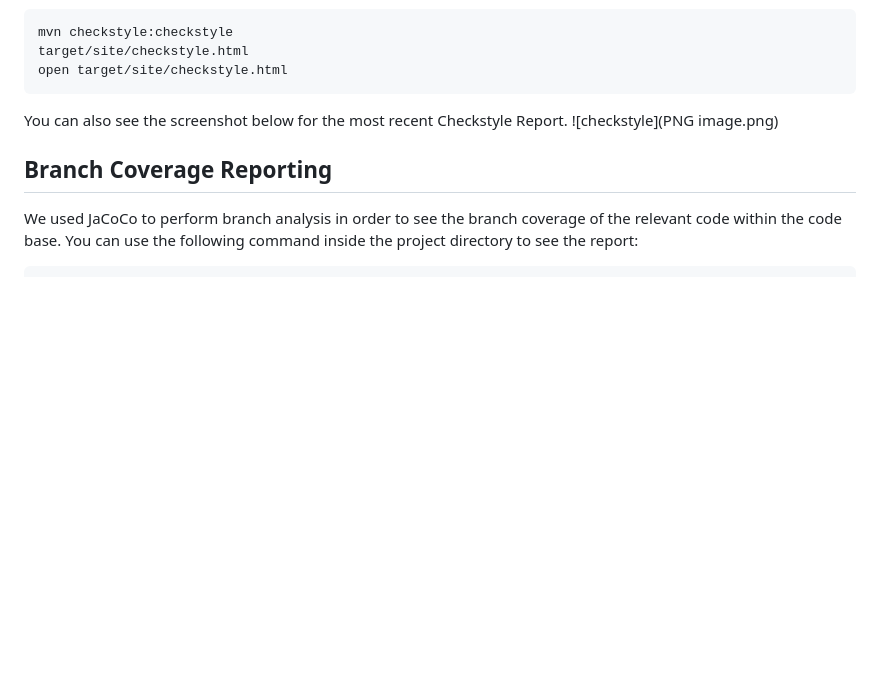
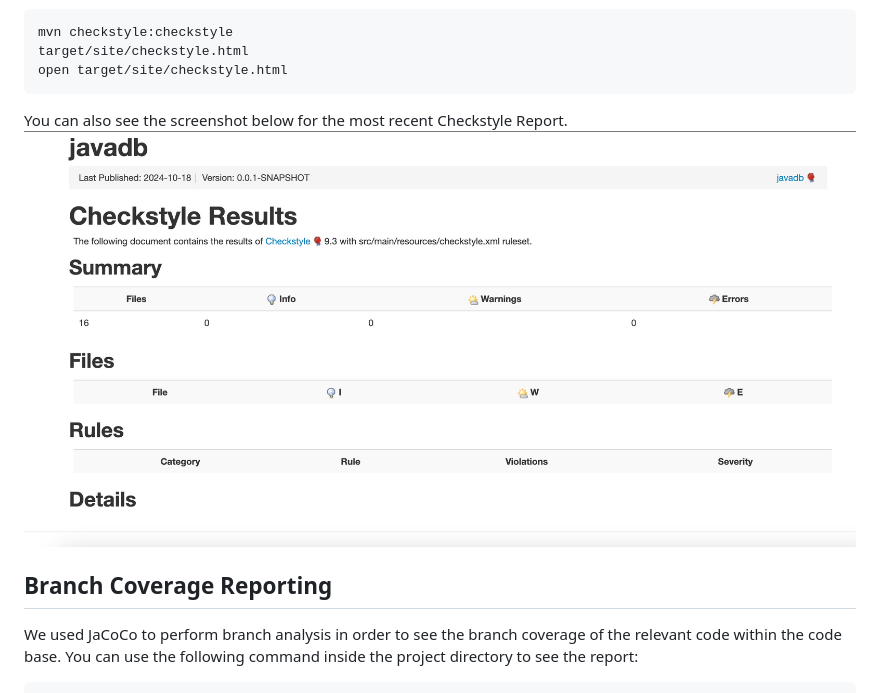
Before and after one commit to preethiprakash1/communitycompass, a Markdown page: README.md, the part around the change. Drawn GitHub-style; pictures changed too: checkstyle.jpeg (added); blank space fills up the shorter version.

Commit message:
Added checkstyle image.

````diff
--- a/README.md
+++ b/README.md
@@ -180,7 +180,7 @@ target/site/checkstyle.html
 open target/site/checkstyle.html
 ```
 You can also see the screenshot below for the most recent Checkstyle Report.
-![checkstyle](PNG image.png)
+![checkstyle](checkstyle.jpeg)
 
 ## Branch Coverage Reporting
 We used JaCoCo to perform branch analysis in order to see the branch coverage of the relevant code within the code base. You can use the following command inside the project directory to see the report:
````
